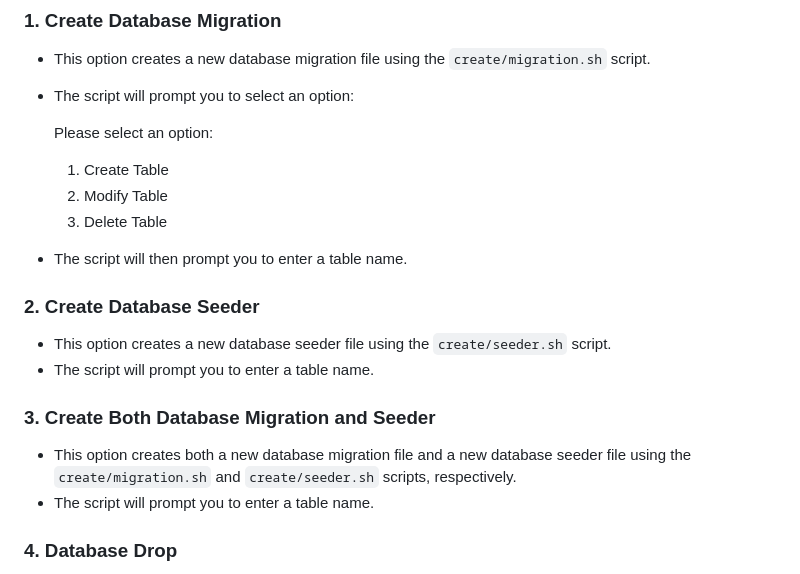
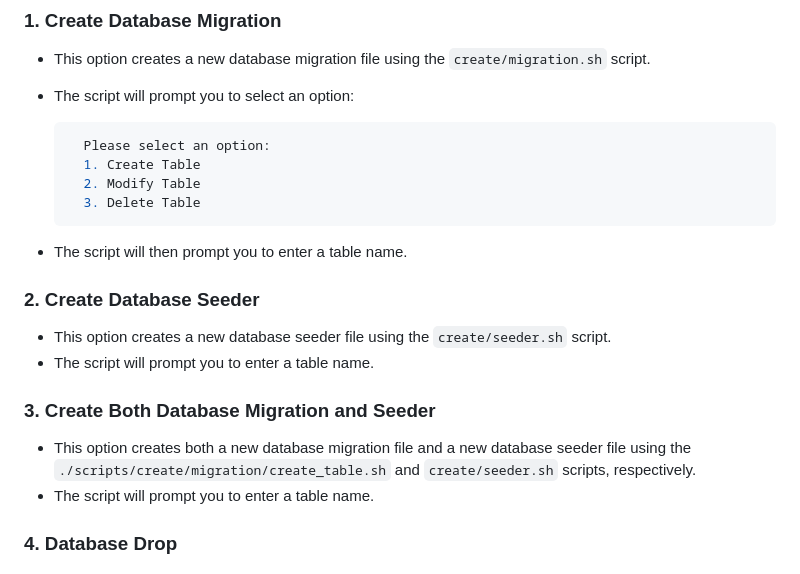
Before and after one commit to Anuada/City_Hall_Log_Book_System, a Markdown page: README.md, the part around the change. Drawn GitHub-style.

````diff
--- a/README.md
+++ b/README.md
@@ -52,11 +52,12 @@ The `start.sh` script is a Bash script that provides a menu-driven interface for
 
 - This option creates a new database migration file using the `create/migration.sh` script.
 - The script will prompt you to select an option:
-
+  ```bash
     Please select an option:
     1. Create Table
     2. Modify Table
     3. Delete Table
+  ```
 
 - The script will then prompt you to enter a table name.
 
@@ -67,7 +68,7 @@ The `start.sh` script is a Bash script that provides a menu-driven interface for
 
 ### 3. Create Both Database Migration and Seeder
 
-- This option creates both a new database migration file and a new database seeder file using the `create/migration.sh` and `create/seeder.sh` scripts, respectively.
+- This option creates both a new database migration file and a new database seeder file using the `./scripts/create/migration/create_table.sh` and `create/seeder.sh` scripts, respectively.
 - The script will prompt you to enter a table name.
 
 ### 4. Database Drop
````
